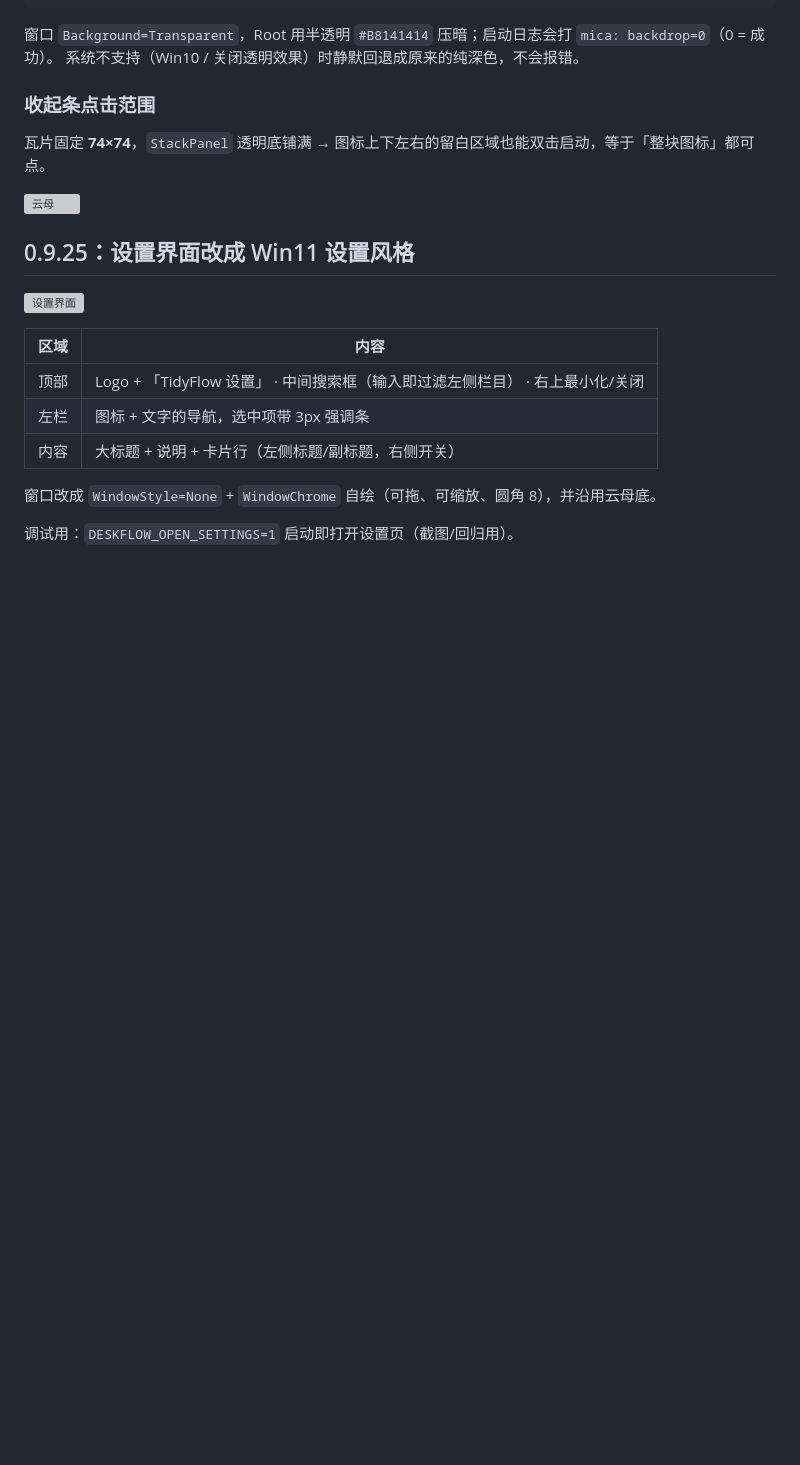
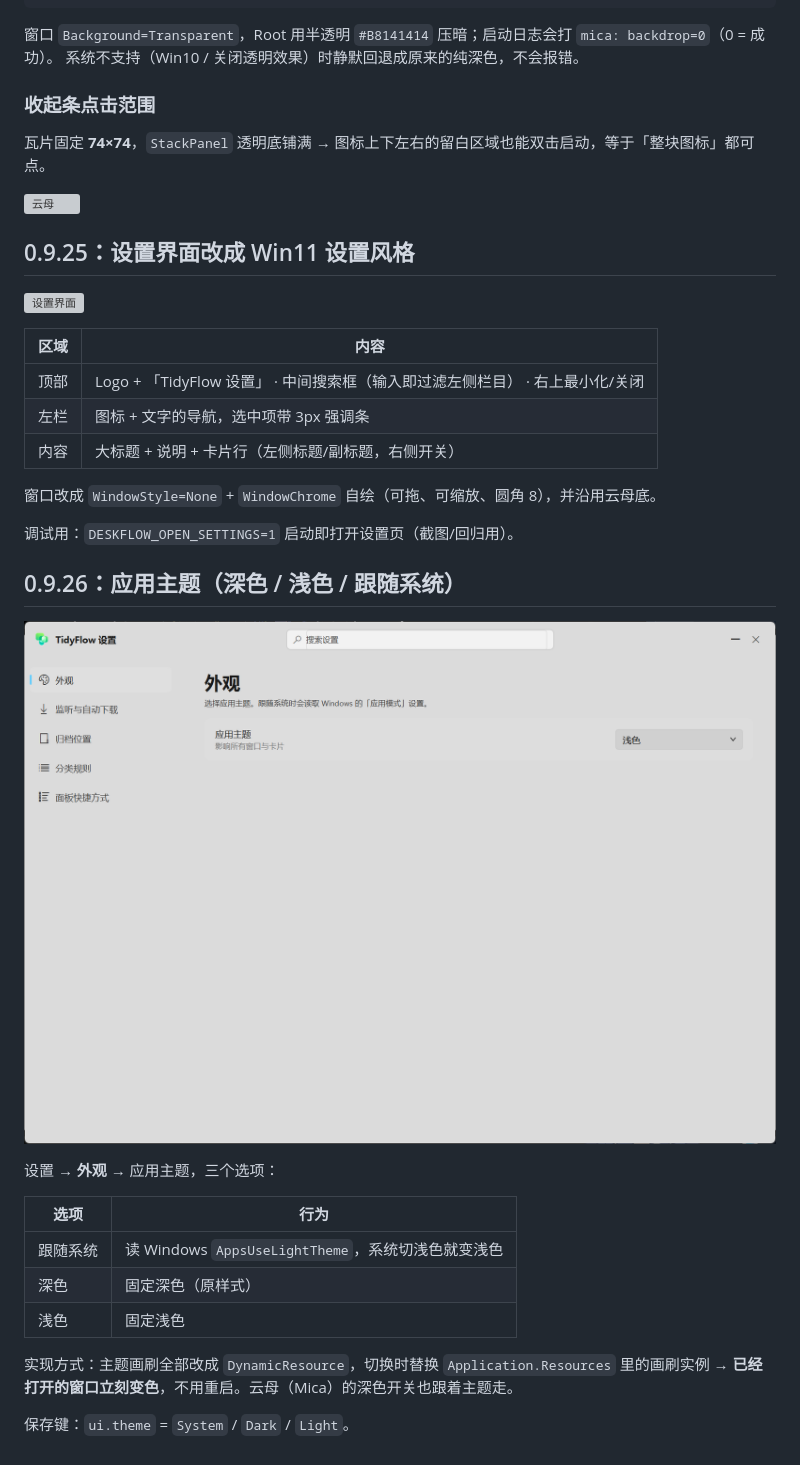
Before and after one commit to zzxhrail/TidyFlow, a Markdown page: README.md, the part around the change. Drawn GitHub-style; pictures changed too: docs/screenshot-theme-light.png (added); blank space fills up the shorter version; grey boxes are pictures that could not be loaded.

```diff
--- a/README.md
+++ b/README.md
@@ -1026,3 +1026,20 @@ DwmExtendFrameIntoClientArea(hwnd, -1,-1,-1,-1);             // 边框延伸进
 窗口改成 `WindowStyle=None` + `WindowChrome` 自绘（可拖、可缩放、圆角 8），并沿用云母底。
 
 调试用：`DESKFLOW_OPEN_SETTINGS=1` 启动即打开设置页（截图/回归用）。
+
+
+## 0.9.26：应用主题（深色 / 浅色 / 跟随系统）
+
+![浅色主题](docs/screenshot-theme-light.png)
+
+设置 → **外观** → 应用主题，三个选项：
+
+| 选项 | 行为 |
+| --- | --- |
+| 跟随系统 | 读 Windows `AppsUseLightTheme`，系统切浅色就变浅色 |
+| 深色 | 固定深色（原样式） |
+| 浅色 | 固定浅色 |
+
+实现方式：主题画刷全部改成 `DynamicResource`，切换时替换 `Application.Resources` 里的画刷实例 → **已经打开的窗口立刻变色**，不用重启。云母（Mica）的深色开关也跟着主题走。
+
+保存键：`ui.theme` = `System` / `Dark` / `Light`。
```
Also changed, not shown: PRD.md (+6 -0 lines), 13 other files.
